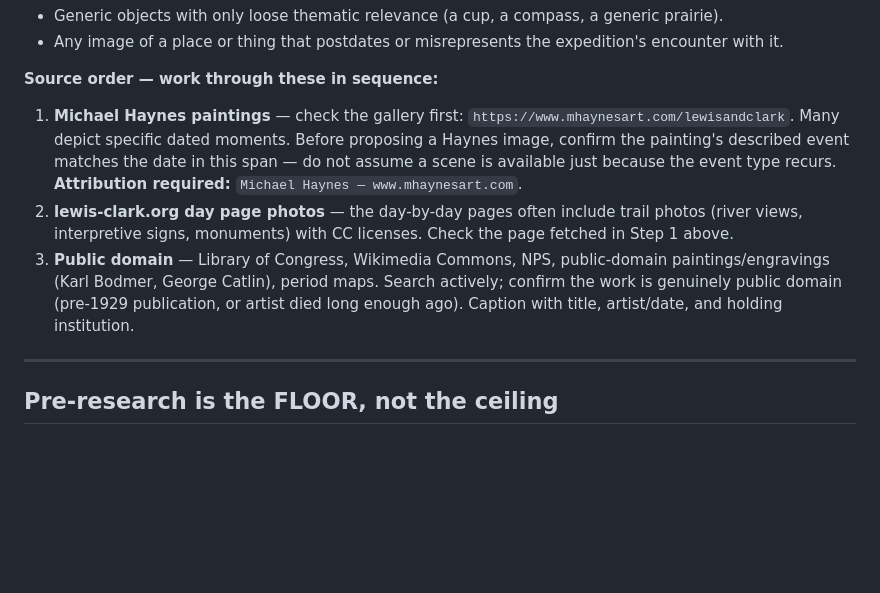
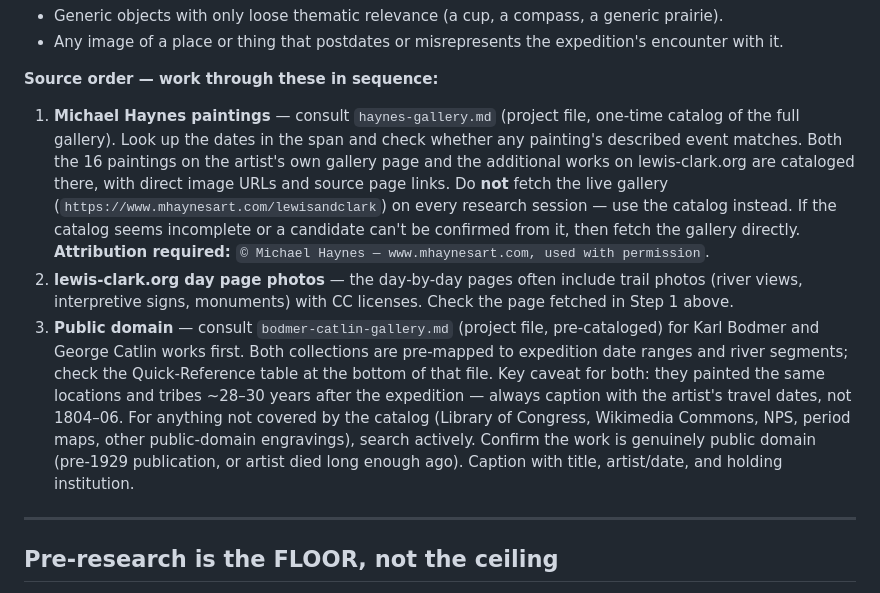
Before and after one commit to CaptainDadders/CaptainDadders.github.io, a Markdown page: planning-research-workflow.md, the part around the change. Drawn GitHub-style; blank space fills up the shorter version.

Commit message:
updates for godmer-catlin gallery and workflow

```diff
--- a/planning-research-workflow.md
+++ b/planning-research-workflow.md
@@ -159,20 +159,30 @@ genuinely fits** — not every leg needs one.
   encounter with it.
 
 **Source order — work through these in sequence:**
-1. **Michael Haynes paintings** — check the gallery first:
-   `https://www.mhaynesart.com/lewisandclark`. Many depict specific dated
-   moments. Before proposing a Haynes image, confirm the painting's described
-   event matches the date in this span — do not assume a scene is available
-   just because the event type recurs. **Attribution required:**
-   `Michael Haynes — www.mhaynesart.com`.
+1. **Michael Haynes paintings** — consult `haynes-gallery.md` (project file,
+   one-time catalog of the full gallery). Look up the dates in the span and
+   check whether any painting's described event matches. Both the 16 paintings
+   on the artist's own gallery page and the additional works on lewis-clark.org
+   are cataloged there, with direct image URLs and source page links. Do **not**
+   fetch the live gallery (`https://www.mhaynesart.com/lewisandclark`) on every
+   research session — use the catalog instead. If the catalog seems incomplete
+   or a candidate can't be confirmed from it, then fetch the gallery directly.
+   **Attribution required:** `© Michael Haynes — www.mhaynesart.com, used with
+   permission`.
 2. **lewis-clark.org day page photos** — the day-by-day pages often include
    trail photos (river views, interpretive signs, monuments) with CC licenses.
    Check the page fetched in Step 1 above.
-3. **Public domain** — Library of Congress, Wikimedia Commons, NPS,
-   public-domain paintings/engravings (Karl Bodmer, George Catlin), period
-   maps. Search actively; confirm the work is genuinely public domain
-   (pre-1929 publication, or artist died long enough ago). Caption with title,
-   artist/date, and holding institution.
+3. **Public domain** — consult `bodmer-catlin-gallery.md` (project file,
+   pre-cataloged) for Karl Bodmer and George Catlin works first. Both
+   collections are pre-mapped to expedition date ranges and river segments;
+   check the Quick-Reference table at the bottom of that file. Key caveat for
+   both: they painted the same locations and tribes ~28–30 years after the
+   expedition — always caption with the artist's travel dates, not 1804–06.
+   For anything not covered by the catalog (Library of Congress, Wikimedia
+   Commons, NPS, period maps, other public-domain engravings), search actively.
+   Confirm the work is genuinely public domain (pre-1929 publication, or artist
+   died long enough ago). Caption with title, artist/date, and holding
+   institution.
 
 ---
 
```
Also changed, not shown: bodmer-catlin-gallery.md (added, +171 -0 lines).
